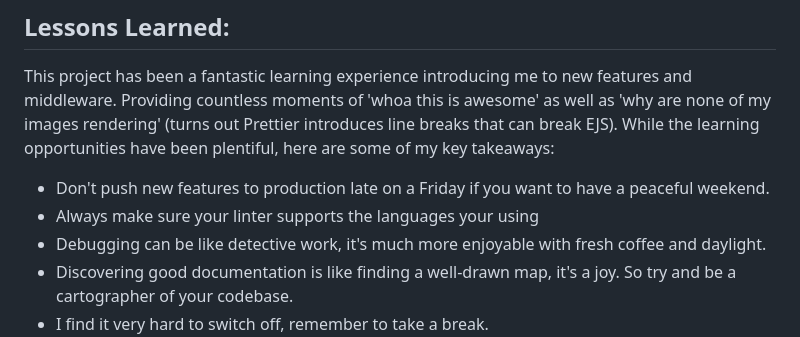
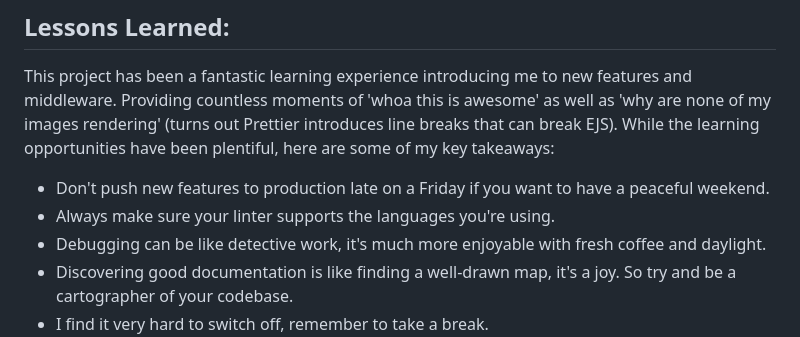
Before and after one commit to DryadOak/BeulahEucalyptusNetlify, a Markdown page: README.md, the part around the change. GitHub-like rendering.

```diff
--- a/README.md
+++ b/README.md
@@ -39,7 +39,7 @@ Looking forward, while the responsive image generator served its purpose for the
 ## Lessons Learned:
 This project has been a fantastic learning experience introducing me to new features and middleware. Providing countless moments of 'whoa this is awesome' as well as 'why are none of my images rendering' (turns out Prettier introduces line breaks that can break EJS). While the learning opportunities have been plentiful, here are some of my key takeaways:
 - Don't push new features to production late on a Friday if you want to have a peaceful weekend.
-- Always make sure your linter supports the languages your using
+- Always make sure your linter supports the languages you're using.
 - Debugging can be like detective work, it's much more enjoyable with fresh coffee and daylight.
 - Discovering good documentation is like finding a well-drawn map, it's a joy. So try and be a cartographer of your codebase.
 - I find it very hard to switch off, remember to take a break.
```
